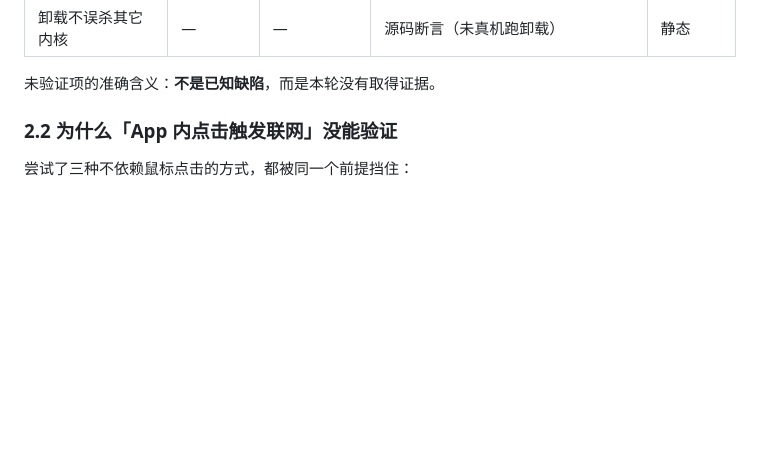
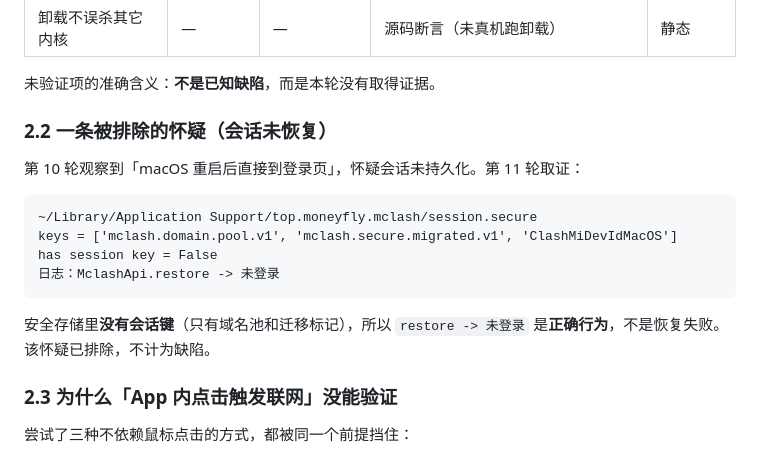
Before and after one commit to moneyfly004/Mclash, a Markdown page: docs/2026-11-04-code-audit-report.md, the part around one of its changes. Drawn GitHub-style; blank space fills up the shorter version.

````diff
--- a/docs/2026-11-04-code-audit-report.md
+++ b/docs/2026-11-04-code-audit-report.md
@@ -197,7 +197,21 @@
 
 未验证项的准确含义：**不是已知缺陷**，而是本轮没有取得证据。
 
-### 2.2 为什么「App 内点击触发联网」没能验证
+### 2.2 一条被排除的怀疑（会话未恢复）
+
+第 10 轮观察到「macOS 重启后直接到登录页」，怀疑会话未持久化。第 11 轮取证：
+
+```
+~/Library/Application Support/top.moneyfly.mclash/session.secure
+keys = ['mclash.domain.pool.v1', 'mclash.secure.migrated.v1', 'ClashMiDevIdMacOS']
+has session key = False
+日志：MclashApi.restore -> 未登录
+```
+
+安全存储里**没有会话键**（只有域名池和迁移标记），所以 `restore -> 未登录`
+是**正确行为**，不是恢复失败。该怀疑已排除，不计为缺陷。
+
+### 2.3 为什么「App 内点击触发联网」没能验证
 
 尝试了三种不依赖鼠标点击的方式，都被同一个前提挡住：
 
````
Also changed, not shown: other parts of docs/2026-11-04-code-audit-report.md (+40 -0 lines).
